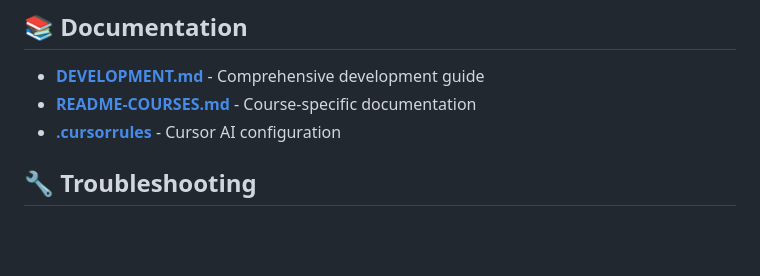
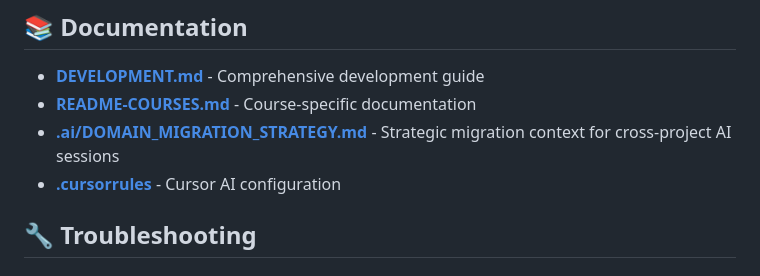
Before and after one commit to hostnetwg/pnedu-bootstrap, a Markdown page: README.md, the part around the change. GitHub-like rendering; blank space fills up the shorter version.

```diff
--- a/README.md
+++ b/README.md
@@ -236,6 +236,7 @@ sail test --coverage
 
 - **[DEVELOPMENT.md](./DEVELOPMENT.md)** - Comprehensive development guide
 - **[README-COURSES.md](./README-COURSES.md)** - Course-specific documentation
+- **[.ai/DOMAIN_MIGRATION_STRATEGY.md](./.ai/DOMAIN_MIGRATION_STRATEGY.md)** - Strategic migration context for cross-project AI sessions
 - **[.cursorrules](./.cursorrules)** - Cursor AI configuration
 
 ## 🔧 Troubleshooting
```
Also changed, not shown: .ai/DOMAIN_MIGRATION_STRATEGY.md (added, +122 -0 lines).
